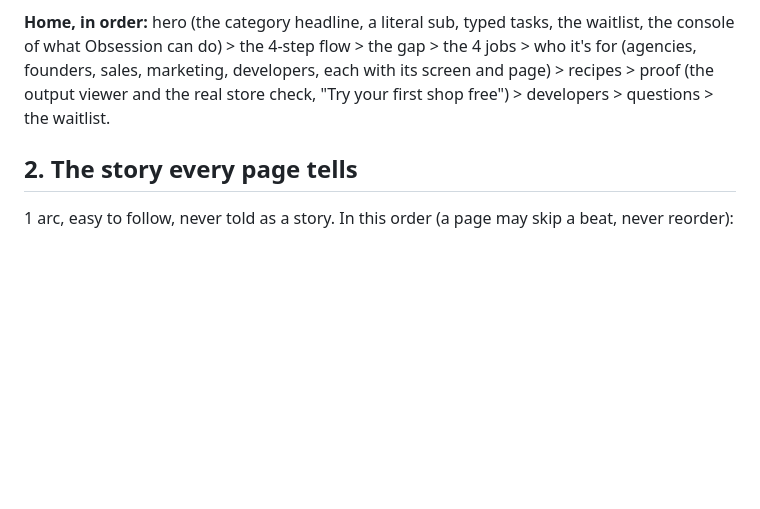
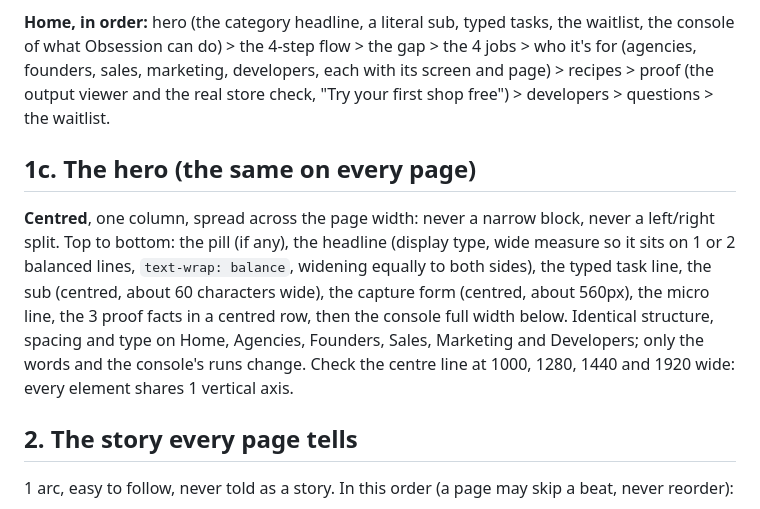
Before and after one commit to UseObsession/homepage, a Markdown page: docs/REBUILD.md, the part around the change. Rendered like a GitHub page; blank space fills up the shorter version.

Commit message:
Spec: the hero is centred and identical on every page
Co-Authored-By: Claude Opus 5.5 <noreply@anthropic.com>

```diff
--- a/docs/REBUILD.md
+++ b/docs/REBUILD.md
@@ -24,6 +24,10 @@ The site James shipped on 2 Oct is the base. We keep its core (prerendering, the
 - **Every page reads as 1 narrative**: each section hands off to the next, the body copy builds, and every illustration is placed where it proves the sentence beside it.
 
 **Home, in order:** hero (the category headline, a literal sub, typed tasks, the waitlist, the console of what Obsession can do) > the 4-step flow > the gap > the 4 jobs > who it's for (agencies, founders, sales, marketing, developers, each with its screen and page) > recipes > proof (the output viewer and the real store check, "Try your first shop free") > developers > questions > the waitlist.
+
+## 1c. The hero (the same on every page)
+
+**Centred**, one column, spread across the page width: never a narrow block, never a left/right split. Top to bottom: the pill (if any), the headline (display type, wide measure so it sits on 1 or 2 balanced lines, `text-wrap: balance`, widening equally to both sides), the typed task line, the sub (centred, about 60 characters wide), the capture form (centred, about 560px), the micro line, the 3 proof facts in a centred row, then the console full width below. Identical structure, spacing and type on Home, Agencies, Founders, Sales, Marketing and Developers; only the words and the console's runs change. Check the centre line at 1000, 1280, 1440 and 1920 wide: every element shares 1 vertical axis.
 
 ## 2. The story every page tells
 
```
